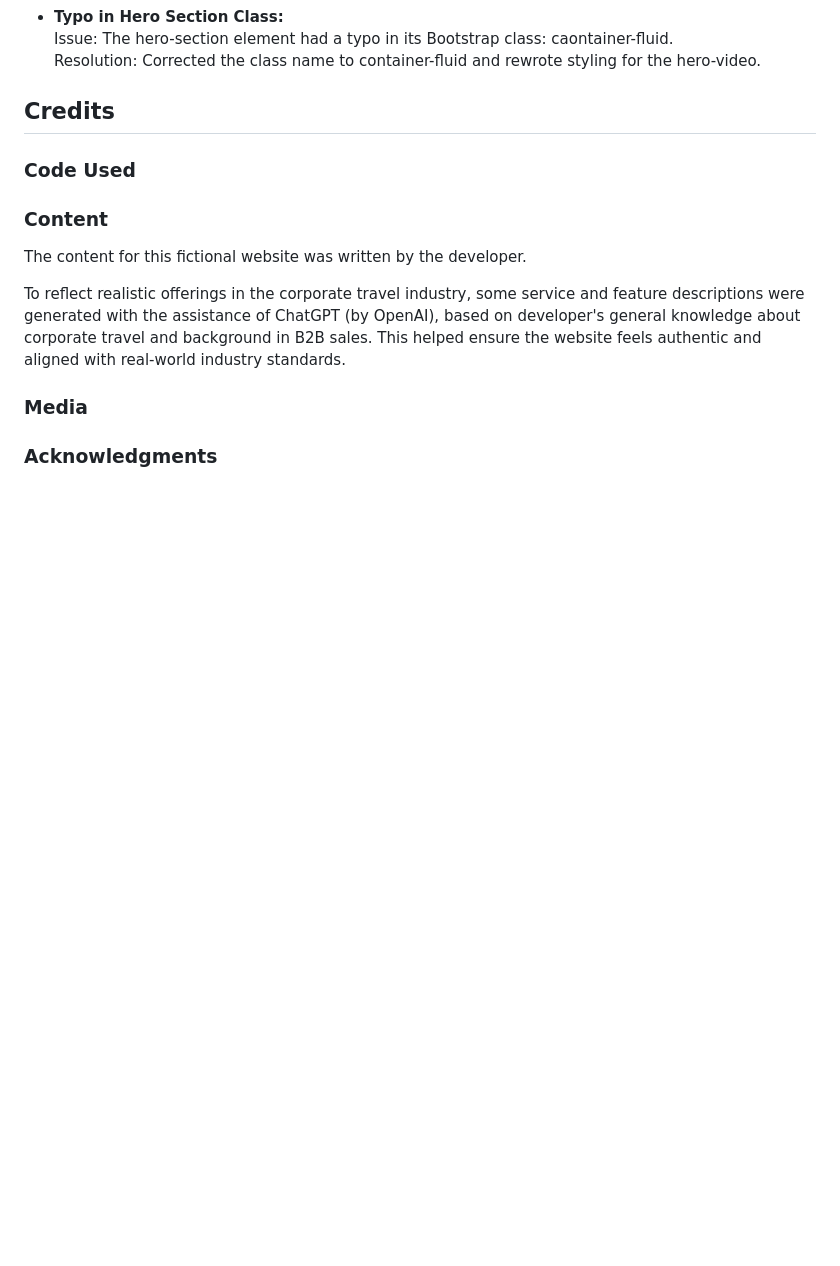
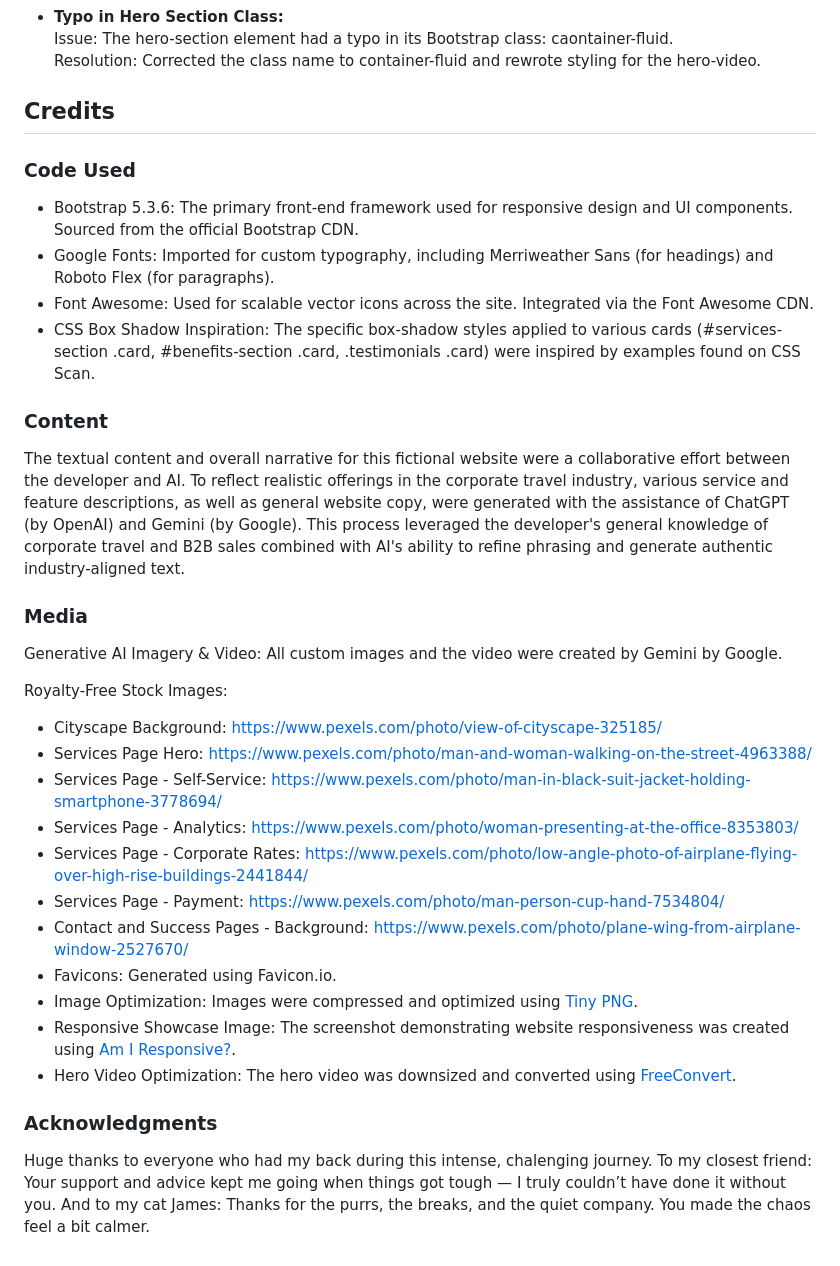
Before and after one commit to luckyfrappe/efficio, a Markdown page: README.md, the part around the change printed below. GitHub-like rendering; blank space fills up the shorter version.

Commit message:
Add thank you in readme

```diff
--- a/README.md
+++ b/README.md
@@ -450,21 +454,35 @@ Resolution: Corrected the class name to container-fluid and rewrote styling for
 
 ## Credits
 
-<!-- images and video from gemini -->
-
-<!-- Credits & Attributions:
-Author: The project author is credited in the <head> meta tag: https://github.com/luckyfrappe.
-CSS Box Shadow Examples: Box shadow styles used on cards were inspired by CSS Scan.
-Background Image (Cityscape): The city.jpg used in the .elevate section is from Pexels, specifically: https://www.pexels.com/photo/view-of-cityscape-325185/. -->
-
 ### Code Used
+- Bootstrap 5.3.6: The primary front-end framework used for responsive design and UI components. Sourced from the official Bootstrap CDN.
+- Google Fonts: Imported for custom typography, including Merriweather Sans (for headings) and Roboto Flex (for paragraphs).
+- Font Awesome: Used for scalable vector icons across the site. Integrated via the Font Awesome CDN.
+- CSS Box Shadow Inspiration: The specific box-shadow styles applied to various cards (#services-section .card, #benefits-section .card, .testimonials .card) were inspired by examples found on CSS Scan.
 
 ### Content
 
-The content for this fictional website was written by the developer.
-
-To reflect realistic offerings in the corporate travel industry, some service and feature descriptions were generated with the assistance of ChatGPT (by OpenAI), based on developer's general knowledge about corporate travel and background in B2B sales. This helped ensure the website feels authentic and aligned with real-world industry standards.
+The textual content and overall narrative for this fictional website were a collaborative effort between the developer and AI.
+To reflect realistic offerings in the corporate travel industry, various service and feature descriptions, as well as general website copy, were generated with the assistance of ChatGPT (by OpenAI) and Gemini (by Google). This process leveraged the developer's general knowledge of corporate travel and B2B sales combined with AI's ability to refine phrasing and generate authentic industry-aligned text.
 
 ### Media
 
+Generative AI Imagery & Video: All custom images and the video were created by Gemini by Google.
+
+Royalty-Free Stock Images:
+- Cityscape Background: https://www.pexels.com/photo/view-of-cityscape-325185/
+- Services Page Hero: https://www.pexels.com/photo/man-and-woman-walking-on-the-street-4963388/
+- Services Page - Self-Service: https://www.pexels.com/photo/man-in-black-suit-jacket-holding-smartphone-3778694/
+- Services Page - Analytics: https://www.pexels.com/photo/woman-presenting-at-the-office-8353803/
+- Services Page - Corporate Rates: https://www.pexels.com/photo/low-angle-photo-of-airplane-flying-over-high-rise-buildings-2441844/
+- Services Page - Payment: https://www.pexels.com/photo/man-person-cup-hand-7534804/
+- Contact and Success Pages - Background: https://www.pexels.com/photo/plane-wing-from-airplane-window-2527670/
+- Favicons: Generated using Favicon.io.
+- Image Optimization: Images were compressed and optimized using <a href="https://tinypng.com/">Tiny PNG</a>.
+- Responsive Showcase Image: The screenshot demonstrating website responsiveness was created using <a href="http://ami.responsivedesign.is/">Am I Responsive?</a>.
+- Hero Video Optimization: The hero video was downsized and converted using <a href="https://www.freeconvert.com/">FreeConvert</a>.
+
 ### Acknowledgments
+Huge thanks to everyone who had my back during this intense, chalenging journey.
+To my closest friend: Your support and advice kept me going when things got tough — I truly couldn’t have done it without you.
+And to my cat James: Thanks for the purrs, the breaks, and the quiet company. You made the chaos feel a bit calmer.
```
Also changed, not shown: other parts of README.md (+6 -2 lines).
